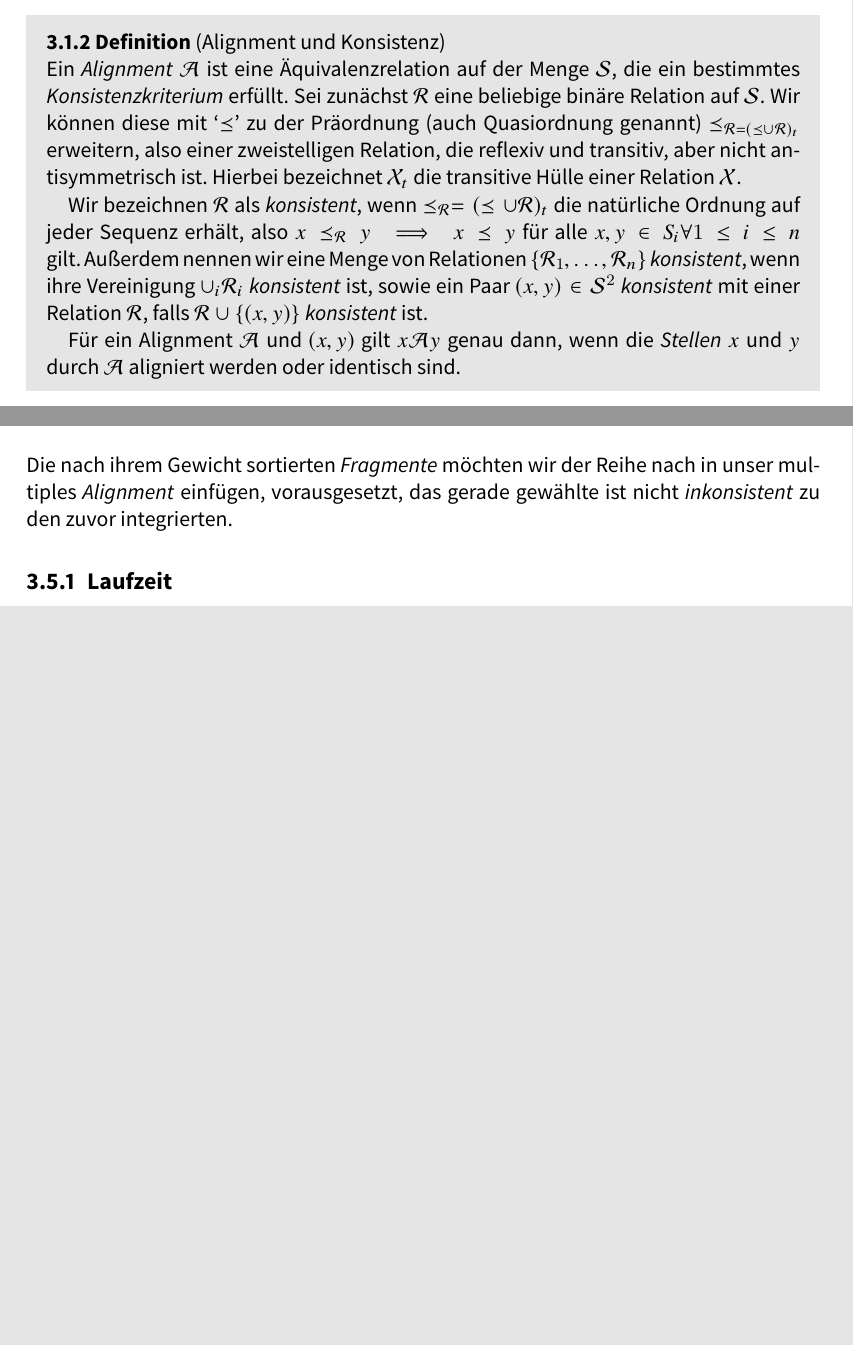
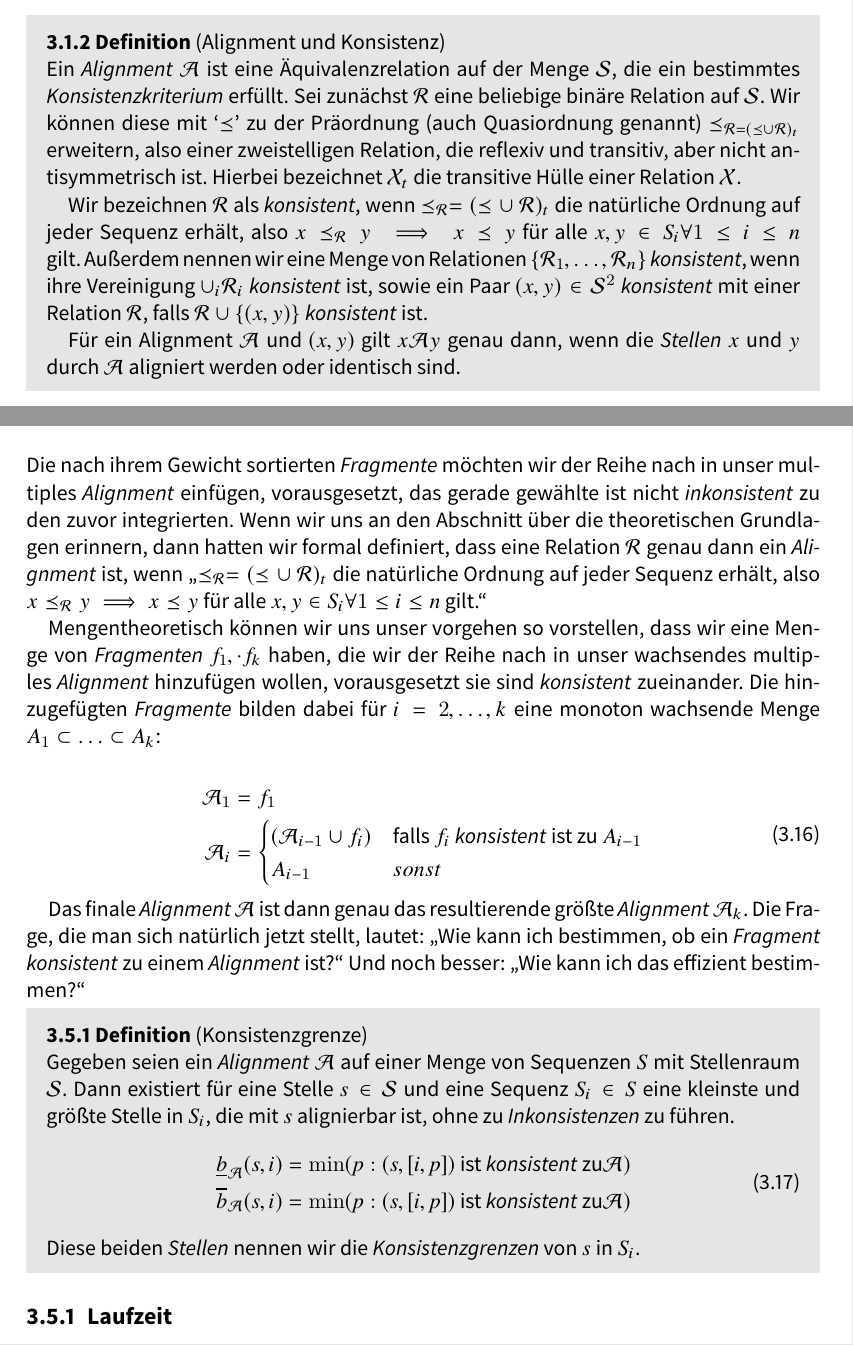
Before and after one commit to the-klingspor/graph-theoretic-approach-for-MSA-bt, a LaTeX book (Bachelorarbeit/Hauptdokument.tex, which reads Bachelorarbeit/chapter/dialign.tex): two parts of pages 10 and 26 of 37 before the commit and two parts of pages 10 and 26 of 39 after it, joined at a grey line, cut so that both start at the same text, the shorter picture padded with empty space. The pictures show the PDF file Bachelorarbeit/Hauptdokument.pdf that the author committed with the source.

Commit message:
Ańfang Konsistenzgrenzen

```diff
--- a/Bachelorarbeit/chapter/dialign.tex
+++ b/Bachelorarbeit/chapter/dialign.tex
@@ -610,7 +610,33 @@ Da wir im nächsten Schritt die \emph{Fragmente} für unser multiples \emph{Alig
 
 \section{Konsistenz}
 
-Die nach ihrem Gewicht sortierten \emph{Fragmente} möchten wir der Reihe nach in unser multiples \emph{Alignment} einfügen, vorausgesetzt, das gerade gewählte ist nicht \emph{inkonsistent} zu den zuvor integrierten.
+Die nach ihrem Gewicht sortierten \emph{Fragmente} möchten wir der Reihe nach in unser multiples \emph{Alignment} einfügen, vorausgesetzt, das gerade gewählte ist nicht \emph{inkonsistent} zu den zuvor integrierten. Wenn wir uns an den Abschnitt über die theoretischen Grundlagen erinnern, dann hatten wir formal definiert, dass eine Relation $\mathcal{R}$ genau dann ein \emph{Alignment} ist, wenn \enquote{$\preceq_{\mathcal{R}}=(\preceq \cup\: \mathcal{R})_t$ die natürliche Ordnung auf jeder Sequenz erhält, also $x \preceq_{\mathcal{R}} y \implies x \preceq y$ für alle $x,y \in S_i \forall 1\leq i \leq n$ gilt.}
+
+Mengentheoretisch können wir uns unser vorgehen so vorstellen, dass wir eine Menge von \emph{Fragmenten} $f_1, \cdot f_k$ haben, die wir der Reihe nach in unser wachsendes multiples \emph{Alignment} hinzufügen wollen, vorausgesetzt sie sind \emph{konsistent} zueinander. Die hinzugefügten \emph{Fragmente} bilden dabei für $i = 2, \dots, k$ eine monoton wachsende Menge $A_1 \subset \dots \subset A_k$:
+
+\begin{equation}
+\begin{split}
+	\mathcal{A}_1 &= f_1 \\
+	\mathcal{A}_i &=
+		\begin{cases}
+			(\mathcal{A}_{i-1} \cup f_i) & \text{falls $f_i$ \emph{konsistent} ist zu $A_{i-1}$} \\
+			A_{i-1} & sonst
+		\end{cases}
+\end{split}
+\end{equation}
+
+Das finale \emph{Alignment} $\mathcal{A}$ ist dann genau das resultierende größte \emph{Alignment} $\mathcal{A}_k$. Die Frage, die man sich natürlich jetzt stellt, lautet: \enquote{Wie kann ich bestimmen, ob ein \emph{Fragment} \emph{konsistent} zu einem \emph{Alignment} ist?} Und noch besser: \enquote{Wie kann ich das effizient bestimmen?}
+
+\begin{definition}[Konsistenzgrenze]
+	Gegeben seien ein \emph{Alignment} $\mathcal{A}$ auf einer Menge von Sequenzen $S$ mit Stellenraum $\mathcal{S}$. Dann existiert für eine Stelle $s \in \mathcal{S}$ und eine Sequenz $S_i \in S$ eine kleinste und größte Stelle in $S_i$, die mit $s$ alignierbar ist, ohne zu \emph{Inkonsistenzen} zu führen.
+	\begin{equation}
+	\begin{split}
+	\underline{b}_\mathcal{A}(s,i) &= \min(p: (s,[i,p])\: \text{ist \emph{konsistent} zu} \mathcal{A}) \\
+	\overline{b}_\mathcal{A}(s,i) &= \min(p: (s,[i,p])\: \text{ist \emph{konsistent} zu} \mathcal{A})
+	\end{split}
+	\end{equation}
+	Diese beiden \emph{Stellen} nennen wir die \emph{Konsistenzgrenzen} von $s$ in $S_i$.
+\end{definition}
 
 \subsection{Laufzeit}
 $\oh(n^3*l + n^2*l^2)$
```
Also changed, not shown: Bachelorarbeit/Hauptdokument.pdf, Bachelorarbeit/chapter/dialign.tex (8 more changed lines), 10 other files.
